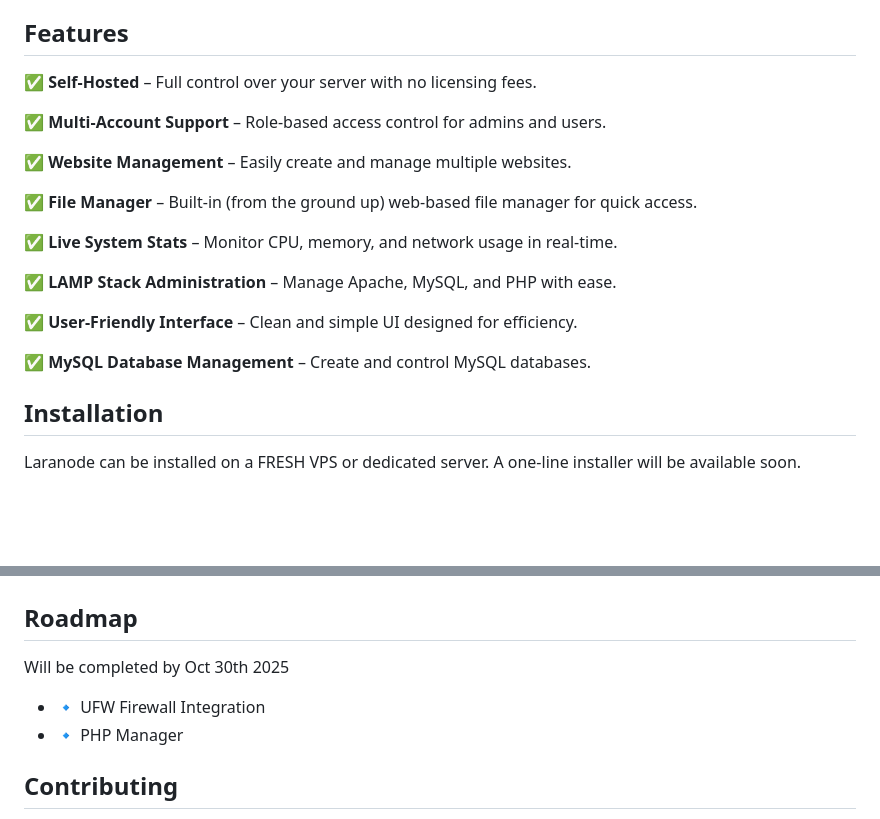
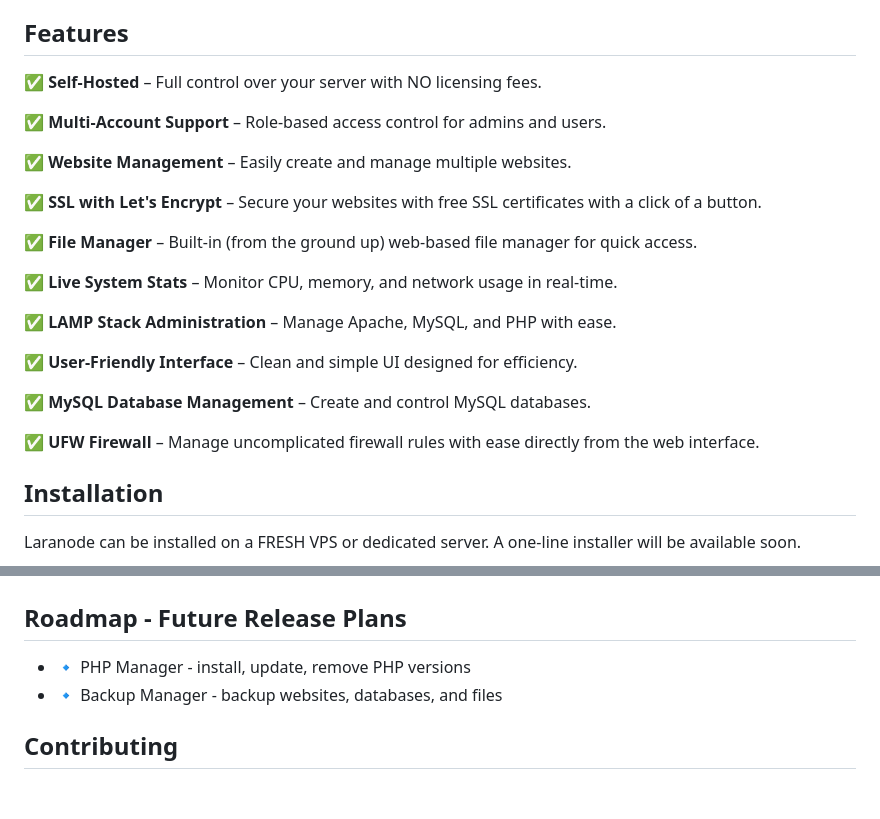
Before and after one commit to crivion/laranode, a Markdown page: README.md, 2 parts joined by grey strips. Drawn GitHub-style; blank space fills up the shorter version.

Commit message:
updated readme - version nearly ready for launch

```diff
--- a/README.md
+++ b/README.md
@@ -4,11 +4,13 @@ Laranode is a simple but powerful open-source alternative to cPanel and Plesk, d
 
 ## Features
 
-✅ **Self-Hosted** – Full control over your server with no licensing fees.
+✅ **Self-Hosted** – Full control over your server with NO licensing fees.
 
 ✅ **Multi-Account Support** – Role-based access control for admins and users.
 
 ✅ **Website Management** – Easily create and manage multiple websites.
+
+✅ **SSL with Let's Encrypt** – Secure your websites with free SSL certificates with a click of a button.
 
 ✅ **File Manager** – Built-in (from the ground up) web-based file manager for quick access.
 
@@ -20,6 +22,7 @@ Laranode is a simple but powerful open-source alternative to cPanel and Plesk, d
 
 ✅ **MySQL Database Management** – Create and control MySQL databases.
 
+✅ **UFW Firewall** – Manage uncomplicated firewall rules with ease directly from the web interface.
 
 ## Installation
 
@@ -55,11 +58,10 @@ Login with the credentials provided during installation.
 | <img src="laranode-screenshots/8-db.png" alt="Database Manager (Light)" width="400"/> | <img src="laranode-screenshots/8-db-dark.png" alt="Database Manager (Dark)" width="400"/> |
 
 
-## Roadmap
+## Roadmap - Future Release Plans
 
-Will be completed by Oct 30th 2025
-- 🔹 UFW Firewall Integration
-- 🔹 PHP Manager
+- 🔹 PHP Manager - install, update, remove PHP versions
+- 🔹 Backup Manager - backup websites, databases, and files
 
 ## Contributing
 Laranode is open-source and welcomes contributions! Feel free to submit issues, feature requests, or pull requests.
```
